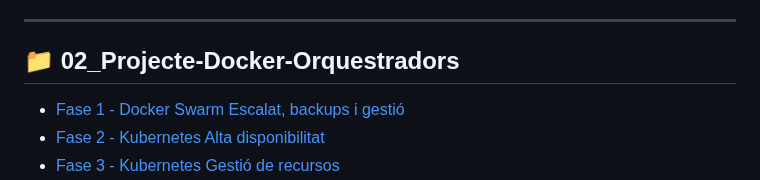
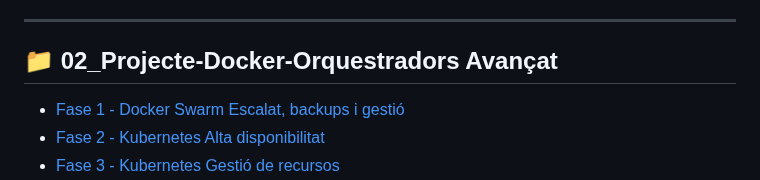
Before and after one commit to miguelIH/Projecte-Github, a Markdown page: 01_Projecte-Docker-Orquestradors-Basic/Fase_4_Orquestració_amb_Kubernetes/Documentacio.md, the part around one of its changes. Rendered like a GitHub page.

```diff
--- a/01_Projecte-Docker-Orquestradors-Basic/Fase_4_Orquestració_amb_Kubernetes/Documentacio.md
+++ b/01_Projecte-Docker-Orquestradors-Basic/Fase_4_Orquestració_amb_Kubernetes/Documentacio.md
@@ -172,7 +157,7 @@ Finalment aquesta va a ser la nostre **estructura** general:
 
 ---
 
-## 📁 02_Projecte-Docker-Orquestradors
+## 📁 02_Projecte-Docker-Orquestradors Avançat
 
 - [Fase 1 - Docker Swarm Escalat, backups i gestió]([02_Projecte-Docker-Orquestradors/Fase_1_Docker_Swarm_Escalat_backups_i_gestio/Documentacio.md](https://github.com/miguelIH/Projecte-Github/blob/main/02_Projecte-Docker-Orquestradors-Avan%C3%A7at/Fase%201%20Docker%20Swarm%20Escalat%2C%20balanceig%20i%20monitoritzaci%C3%B3/Documentacio.md))
 - [Fase 2 - Kubernetes Alta disponibilitat]([02_Projecte-Docker-Orquestradors/Fase_2_Kubernetes_Alta_disponibilitat/Documentacio.md](https://github.com/miguelIH/Projecte-Github/blob/main/02_Projecte-Docker-Orquestradors-Avan%C3%A7at/Fase%202%20Kubernetes%20Alta%20disponiblitat%20i%20Monitorizaci%C3%B3/Documentacio.md))
```
Also changed, not shown: other parts of 01_Projecte-Docker-Orquestradors-Basic/Fase_4_Orquestració_amb_Kubernetes/Documentacio.md (+0 -15 lines).
